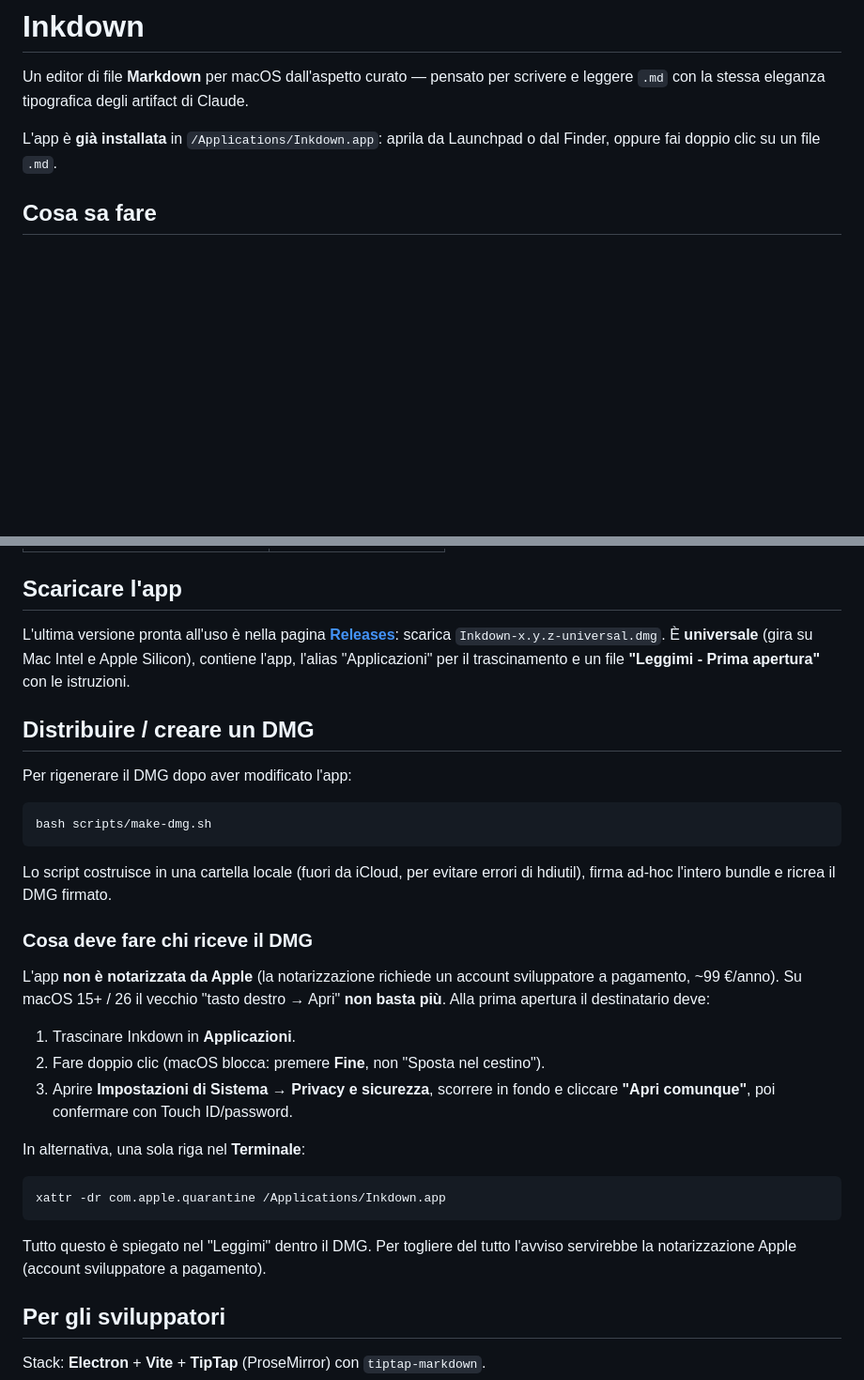
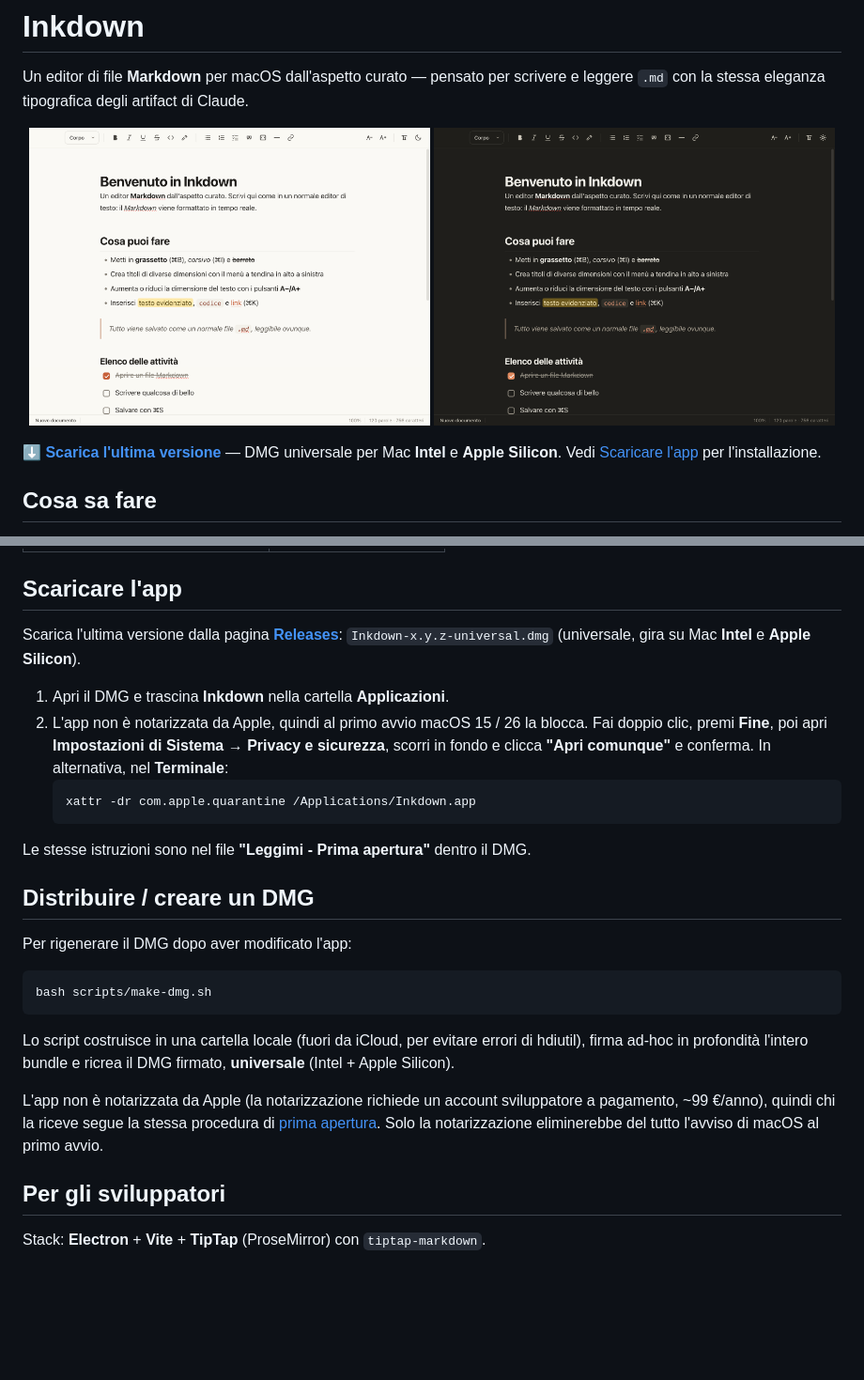
Before and after one commit to nicolacani/inkdown, a Markdown page: README.md, 2 parts joined by grey strips. Shown: that part at 94% size. Rendered like a GitHub page; pictures changed too: assets/screenshot-dark.png (added), assets/screenshot-light.png (added); blank space fills up the shorter version.

Commit message:
docs: README per chi visita il repo (download dalle Releases) + screenshot
Sostituito l'avviso 'app già installata' (valido solo sul mio Mac) con il download dalle Releases, e aggiunti screenshot tema chiaro/scuro.

````diff
--- a/README.md
+++ b/README.md
@@ -3,8 +3,13 @@
 Un editor di file **Markdown** per macOS dall'aspetto curato — pensato per scrivere
 e leggere `.md` con la stessa eleganza tipografica degli artifact di Claude.
 
-L'app è **già installata** in `/Applications/Inkdown.app`: aprila da Launchpad o dal
-Finder, oppure fai doppio clic su un file `.md`.
+<p align="center">
+  <img src="assets/screenshot-light.png" width="49%" alt="Inkdown — tema chiaro" />
+  <img src="assets/screenshot-dark.png" width="49%" alt="Inkdown — tema scuro" />
+</p>
+
+**[⬇️ Scarica l'ultima versione](../../releases/latest)** — DMG universale per Mac
+**Intel** e **Apple Silicon**. Vedi [Scaricare l'app](#scaricare-lapp) per l'installazione.
 
 ## Cosa sa fare
 
@@ -41,10 +46,19 @@ Finder, oppure fai doppio clic su un file `.md`.
 
 ## Scaricare l'app
 
-L'ultima versione pronta all'uso è nella pagina **[Releases](../../releases)**:
-scarica `Inkdown-x.y.z-universal.dmg`. È **universale** (gira su Mac Intel e
-Apple Silicon), contiene l'app, l'alias "Applicazioni" per il trascinamento e
-un file **"Leggimi - Prima apertura"** con le istruzioni.
+Scarica l'ultima versione dalla pagina **[Releases](../../releases/latest)**:
+`Inkdown-x.y.z-universal.dmg` (universale, gira su Mac **Intel** e **Apple Silicon**).
+
+1. Apri il DMG e trascina **Inkdown** nella cartella **Applicazioni**.
+2. L'app non è notarizzata da Apple, quindi al primo avvio macOS 15 / 26 la blocca.
+   Fai doppio clic, premi **Fine**, poi apri **Impostazioni di Sistema → Privacy e
+   sicurezza**, scorri in fondo e clicca **"Apri comunque"** e conferma.
+   In alternativa, nel **Terminale**:
+   ```bash
+   xattr -dr com.apple.quarantine /Applications/Inkdown.app
+   ```
+
+Le stesse istruzioni sono nel file **"Leggimi - Prima apertura"** dentro il DMG.
 
 ## Distribuire / creare un DMG
 
@@ -55,27 +69,13 @@ bash scripts/make-dmg.sh
 ```
 
 Lo script costruisce in una cartella locale (fuori da iCloud, per evitare errori
-di hdiutil), firma ad-hoc l'intero bundle e ricrea il DMG firmato.
+di hdiutil), firma ad-hoc in profondità l'intero bundle e ricrea il DMG firmato,
+**universale** (Intel + Apple Silicon).
 
-### Cosa deve fare chi riceve il DMG
-
-L'app **non è notarizzata da Apple** (la notarizzazione richiede un account
-sviluppatore a pagamento, ~99 €/anno). Su macOS 15+ / 26 il vecchio "tasto destro
-→ Apri" **non basta più**. Alla prima apertura il destinatario deve:
-
-1. Trascinare Inkdown in **Applicazioni**.
-2. Fare doppio clic (macOS blocca: premere **Fine**, non "Sposta nel cestino").
-3. Aprire **Impostazioni di Sistema → Privacy e sicurezza**, scorrere in fondo e
-   cliccare **"Apri comunque"**, poi confermare con Touch ID/password.
-
-In alternativa, una sola riga nel **Terminale**:
-
-```bash
-xattr -dr com.apple.quarantine /Applications/Inkdown.app
-```
-
-Tutto questo è spiegato nel "Leggimi" dentro il DMG. Per togliere del tutto
-l'avviso servirebbe la notarizzazione Apple (account sviluppatore a pagamento).
+L'app non è notarizzata da Apple (la notarizzazione richiede un account
+sviluppatore a pagamento, ~99 €/anno), quindi chi la riceve segue la stessa
+procedura di [prima apertura](#scaricare-lapp). Solo la notarizzazione eliminerebbe
+del tutto l'avviso di macOS al primo avvio.
 
 ## Per gli sviluppatori
 
````
